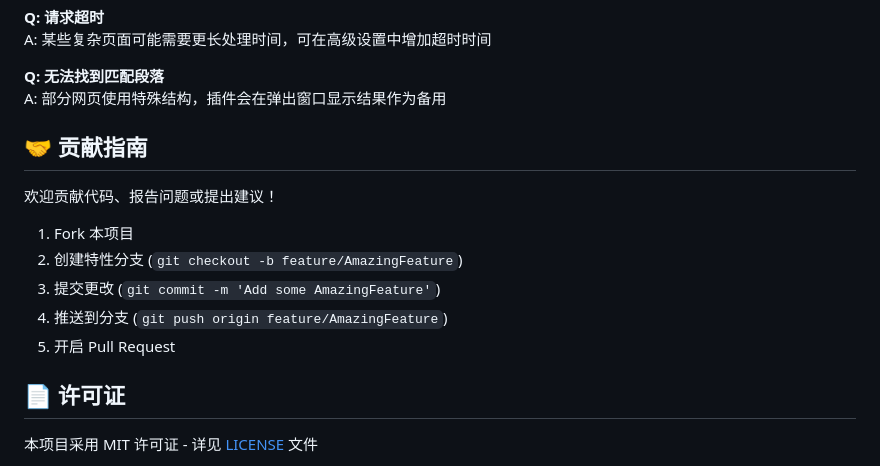
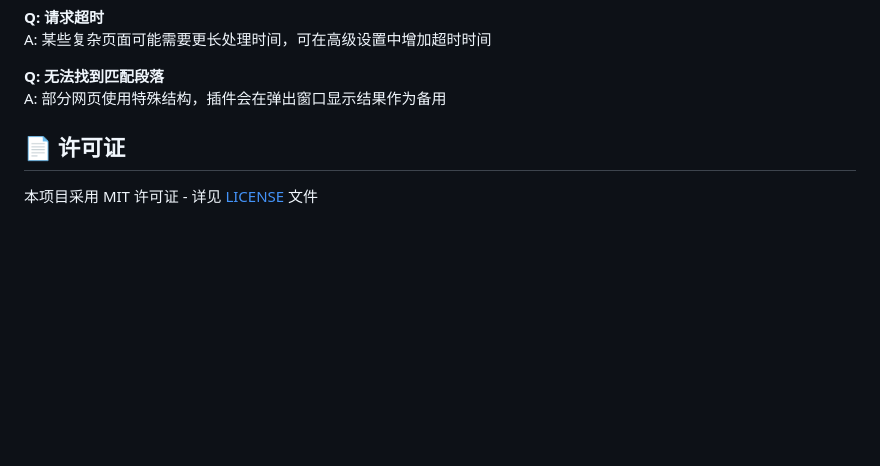
Before and after one commit to Halifax07/Truth_Plug, a Markdown page: README.md, the part around the change. Rendered like a GitHub page; blank space fills up the shorter version.

```diff
--- a/README.md
+++ b/README.md
@@ -282,15 +282,7 @@ A: 某些复杂页面可能需要更长处理时间，可在高级设置中增
 **Q: 无法找到匹配段落**
 A: 部分网页使用特殊结构，插件会在弹出窗口显示结果作为备用
 
-## 🤝 贡献指南
 
-欢迎贡献代码、报告问题或提出建议！
-
-1. Fork 本项目
-2. 创建特性分支 (`git checkout -b feature/AmazingFeature`)
-3. 提交更改 (`git commit -m 'Add some AmazingFeature'`)
-4. 推送到分支 (`git push origin feature/AmazingFeature`)
-5. 开启 Pull Request
 
 ## 📄 许可证
 
```
